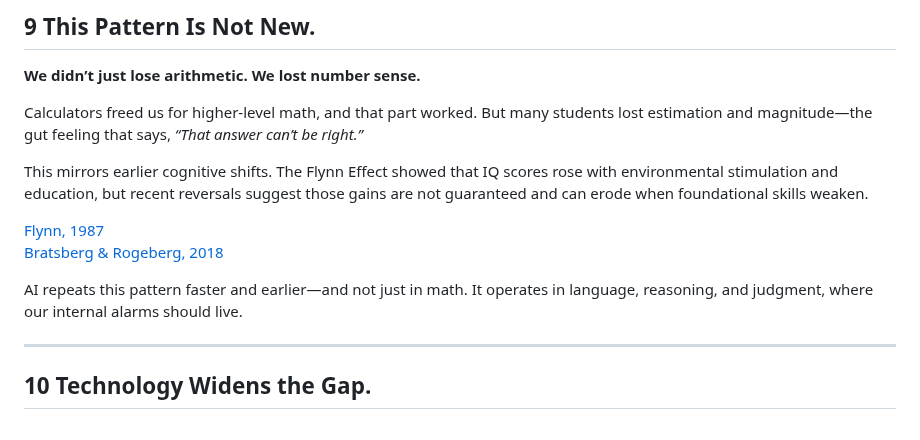
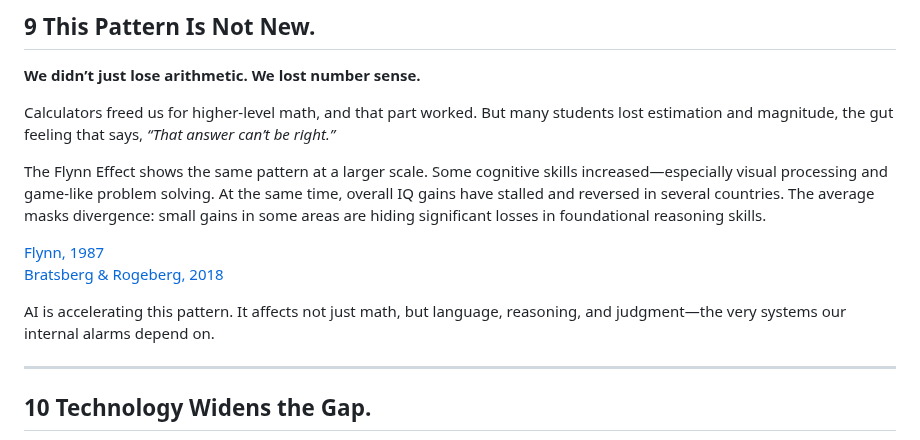
Before and after one commit to hpssjellis/tedx-feb-2026-educational-duality, a Markdown page: README.md, the part around the change. Rendered like a GitHub page.

```diff
--- a/README.md
+++ b/README.md
@@ -240,14 +240,14 @@ Why? No baseline. No internal alarm. No correction.
 ## 9 This Pattern Is Not New.
 **We didn’t just lose arithmetic. We lost number sense.**
 
-Calculators freed us for higher-level math, and that part worked. But many students lost estimation and magnitude—the gut feeling that says, *“That answer can’t be right.”*
+Calculators freed us for higher-level math, and that part worked. But many students lost estimation and magnitude, the gut feeling that says, *“That answer can’t be right.”*
 
-This mirrors earlier cognitive shifts. The Flynn Effect showed that IQ scores rose with environmental stimulation and education, but recent reversals suggest those gains are not guaranteed and can erode when foundational skills weaken.
+The Flynn Effect shows the same pattern at a larger scale. Some cognitive skills increased—especially visual processing and game-like problem solving. At the same time, overall IQ gains have stalled and reversed in several countries. The average masks divergence: small gains in some areas are hiding significant losses in foundational reasoning skills.
 
 [Flynn, 1987](https://doi.org/10.1037/0003-066X.42.3.273)
 [Bratsberg & Rogeberg, 2018](https://www.pnas.org/doi/10.1073/pnas.1718793115)
 
-AI repeats this pattern faster and earlier—and not just in math. It operates in language, reasoning, and judgment, where our internal alarms should live.
+AI is accelerating this pattern. It affects not just math, but language, reasoning, and judgment—the very systems our internal alarms depend on.
 
 ---
 
```
